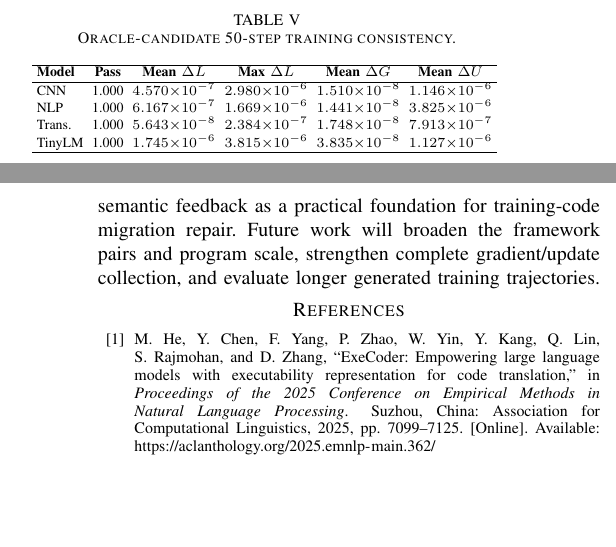
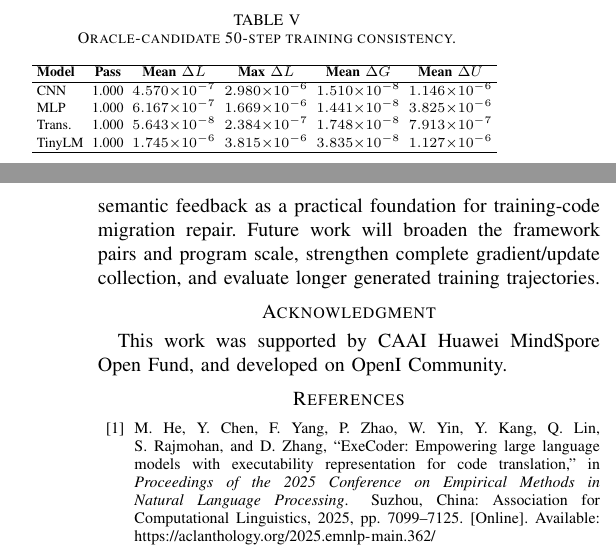
Before and after one commit to jayus71/migration_agent, a LaTeX paper (conference_101719.tex): two parts of the columns of pages 6 and 7 of 7 before the commit and two parts of the columns of pages 6 and 7 of 8 after it, joined at a grey line, cut so that both start at the same text, the shorter picture padded with empty space. Compiled offline with pdfLaTeX; a missing font is replaced by an installed copy or a similar font; a LaTeX package or settings file that is missing is left out.

Commit message:
add huawei support

```diff
--- a/conference_101719.tex
+++ b/conference_101719.tex
@@ -345,7 +345,7 @@ We use known-good oracle candidates to verify that the paired execution paths pr
 \textbf{Model} & \textbf{Pass} & \textbf{Mean $\Delta L$} & \textbf{Max $\Delta L$} & \textbf{Mean $\Delta G$} & \textbf{Mean $\Delta U$} \\
 \hline
 CNN & 1.000 & $4.570{\times}10^{-7}$ & $2.980{\times}10^{-6}$ & $1.510{\times}10^{-8}$ & $1.146{\times}10^{-6}$ \\
-NLP & 1.000 & $6.167{\times}10^{-7}$ & $1.669{\times}10^{-6}$ & $1.441{\times}10^{-8}$ & $3.825{\times}10^{-6}$ \\
+MLP & 1.000 & $6.167{\times}10^{-7}$ & $1.669{\times}10^{-6}$ & $1.441{\times}10^{-8}$ & $3.825{\times}10^{-6}$ \\
 Trans. & 1.000 & $5.643{\times}10^{-8}$ & $2.384{\times}10^{-7}$ & $1.748{\times}10^{-8}$ & $7.913{\times}10^{-7}$ \\
 TinyLM & 1.000 & $1.745{\times}10^{-6}$ & $3.815{\times}10^{-6}$ & $3.835{\times}10^{-8}$ & $1.127{\times}10^{-6}$ \\
 \hline
@@ -367,6 +367,9 @@ The evaluation covers two target backend paths, four model families, 25 fault ca
 
 Cross-framework training-code migration requires feedback that reaches beyond executability. We introduced an ordered hierarchy over execution, forward-numerical, and gradient/update semantics and used the first failing layer to connect validation with targeted repair. The MindSpore-backed experiments show a stepwise repair gain as semantic feedback is added and a 46/50 strict success rate on the final fault pool. Reusing the same hierarchy on a TorchAX/JAX-backed path yields 6/6 first-layer localization and 6/6 strict repair, demonstrating cross-framework transfer without redesigning the diagnosis schema. These results establish hierarchical semantic feedback as a practical foundation for training-code migration repair. Future work will broaden the framework pairs and program scale, strengthen complete gradient/update collection, and evaluate longer generated training trajectories.
 
+\section*{Acknowledgment}
+This work was supported by CAAI Huawei MindSpore Open Fund, and developed on OpenI Community.
+
 \bibliographystyle{IEEEtran}
 \bibliography{ref}
 
```
